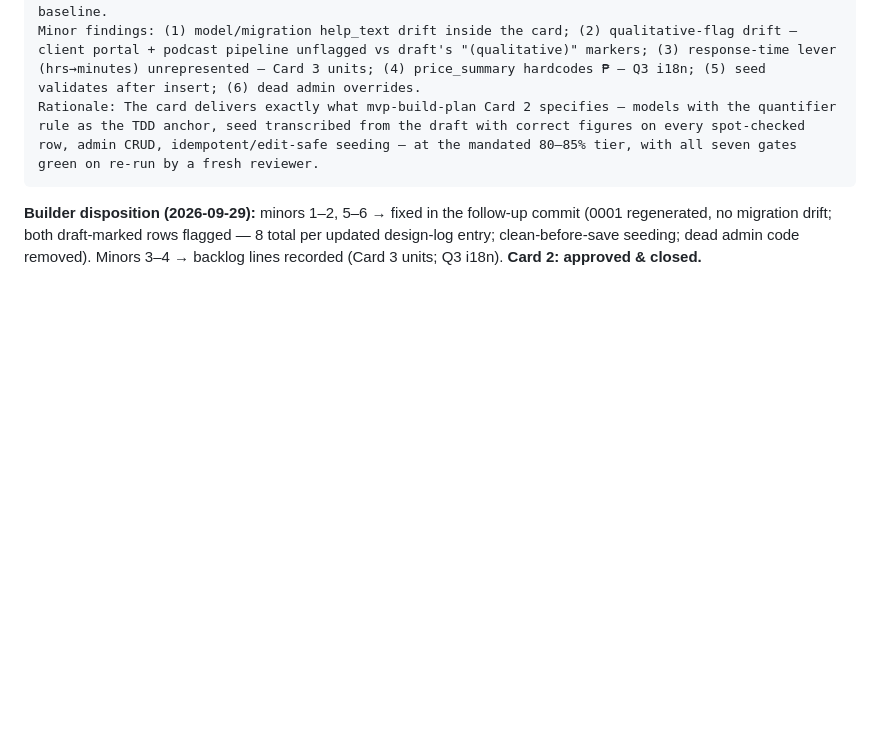
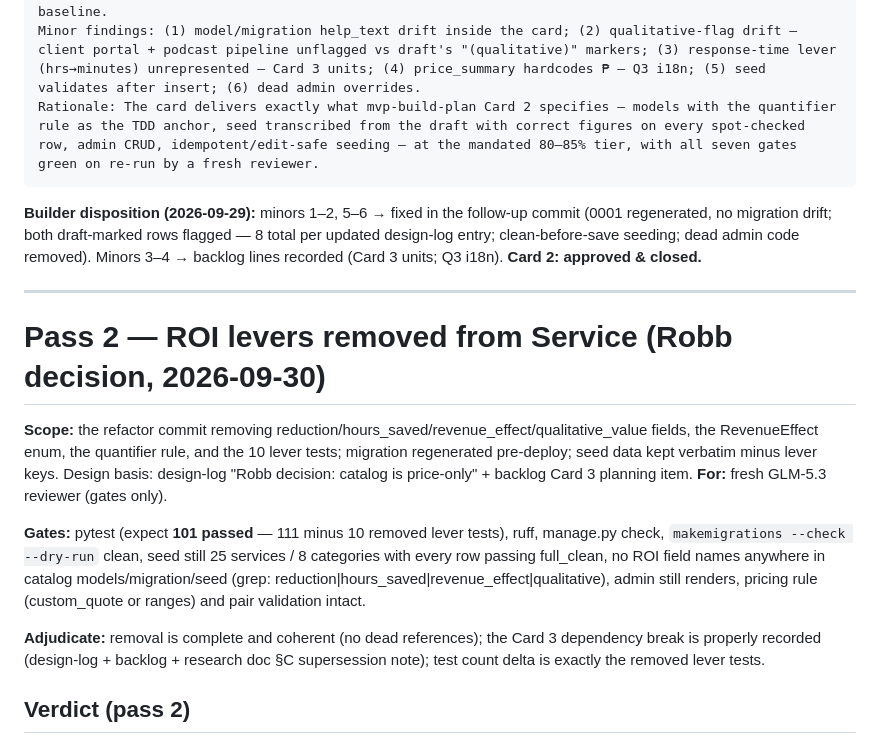
Before and after one commit to robbbbb/dealwright, a Markdown page: docs/reviews/catalog-dispatch.md, the part around the change. Drawn GitHub-style; blank space fills up the shorter version.

Commit message:
docs(reviews): dispatch pass 2 - ROI lever removal

````diff
--- a/docs/reviews/catalog-dispatch.md
+++ b/docs/reviews/catalog-dispatch.md
@@ -32,3 +32,15 @@ Rationale: The card delivers exactly what mvp-build-plan Card 2 specifies — mo
 ```
 
 **Builder disposition (2026-09-29):** minors 1–2, 5–6 → fixed in the follow-up commit (0001 regenerated, no migration drift; both draft-marked rows flagged — 8 total per updated design-log entry; clean-before-save seeding; dead admin code removed). Minors 3–4 → backlog lines recorded (Card 3 units; Q3 i18n). **Card 2: approved & closed.**
+
+---
+
+# Pass 2 — ROI levers removed from Service (Robb decision, 2026-09-30)
+
+**Scope:** the refactor commit removing reduction/hours_saved/revenue_effect/qualitative_value fields, the RevenueEffect enum, the quantifier rule, and the 10 lever tests; migration regenerated pre-deploy; seed data kept verbatim minus lever keys. Design basis: design-log "Robb decision: catalog is price-only" + backlog Card 3 planning item. **For:** fresh GLM-5.3 reviewer (gates only).
+
+**Gates:** pytest (expect **101 passed** — 111 minus 10 removed lever tests), ruff, manage.py check, `makemigrations --check --dry-run` clean, seed still 25 services / 8 categories with every row passing full_clean, no ROI field names anywhere in catalog models/migration/seed (grep: reduction|hours_saved|revenue_effect|qualitative), admin still renders, pricing rule (custom_quote or ranges) and pair validation intact.
+
+**Adjudicate:** removal is complete and coherent (no dead references); the Card 3 dependency break is properly recorded (design-log + backlog + research doc §C supersession note); test count delta is exactly the removed lever tests.
+
+## Verdict (pass 2)
````
